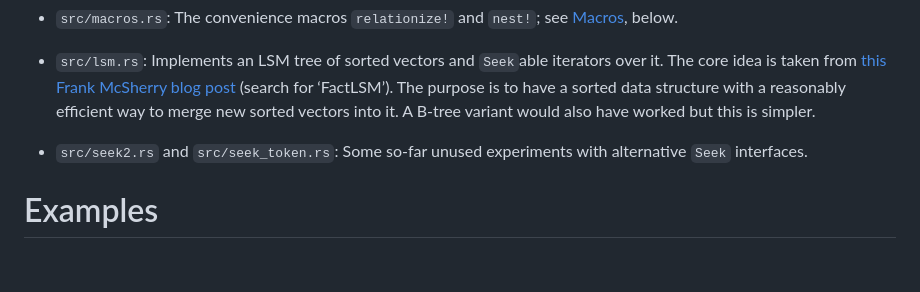
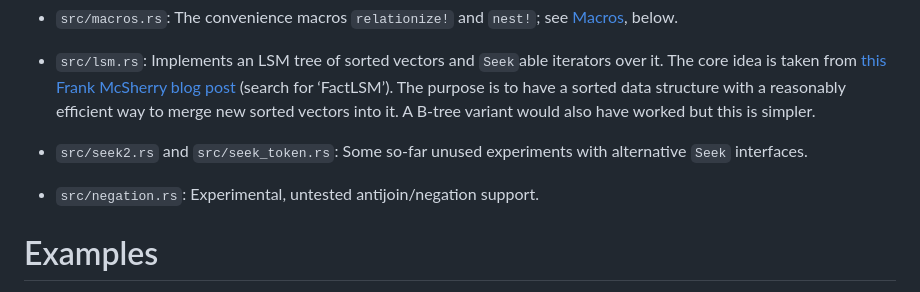
Before and after one commit to rntz/dijkstralog, a Markdown page: README.md, the part around the change. Drawn GitHub-style; blank space fills up the shorter version.

Commit message:
README: mention src/negation.rs

```diff
--- a/README.md
+++ b/README.md
@@ -32,6 +32,8 @@ There are various `*.{hs,jl,rkt.py}` files in the root directory. These are most
 - `src/lsm.rs`: Implements an LSM tree of sorted vectors and `Seek`able iterators over it. The core idea is taken from [this Frank McSherry blog post](https://github.com/frankmcsherry/blog/blob/master/posts/2025-06-03.md#data-oriented-design--columns) (search for ‘FactLSM’). The purpose is to have a sorted data structure with a reasonably efficient way to merge new sorted vectors into it. A B-tree variant would also have worked but this is simpler.
 
 - `src/seek2.rs` and `src/seek_token.rs`: Some so-far unused experiments with alternative `Seek` interfaces.
+
+- `src/negation.rs`: Experimental, untested antijoin/negation support.
 
 
 # Examples
```
